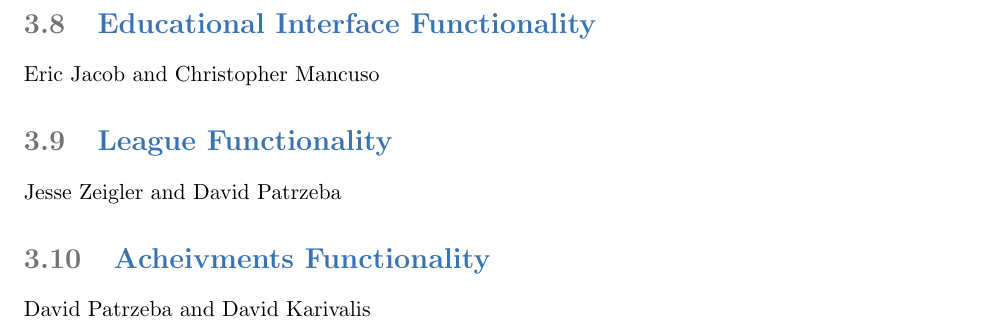
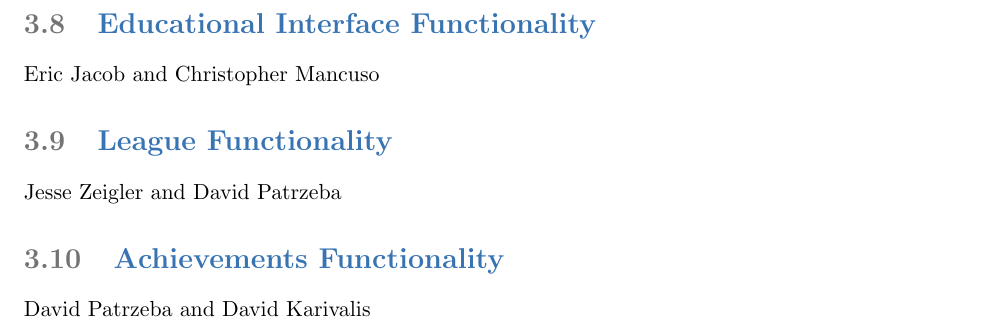
Before and after one commit to dkarivalis/SEP_SMIFL_reports, a LaTeX book (proposal.tex): part of page 9 of 9, cut so that both start at the same text. Compiled offline with pdfLaTeX.

Commit message:
spell checked

```diff
--- a/proposal.tex
+++ b/proposal.tex
@@ -225,7 +226,7 @@ Eric Jacob and Christopher Mancuso
 
 Jesse Zeigler and David Patrzeba
 
-\section{Acheivments Functionality}
+\section{Achievements Functionality}
 
 David Patrzeba and David Karivalis
 
```
Also changed, not shown: proposal.tex (5 more changed lines).
